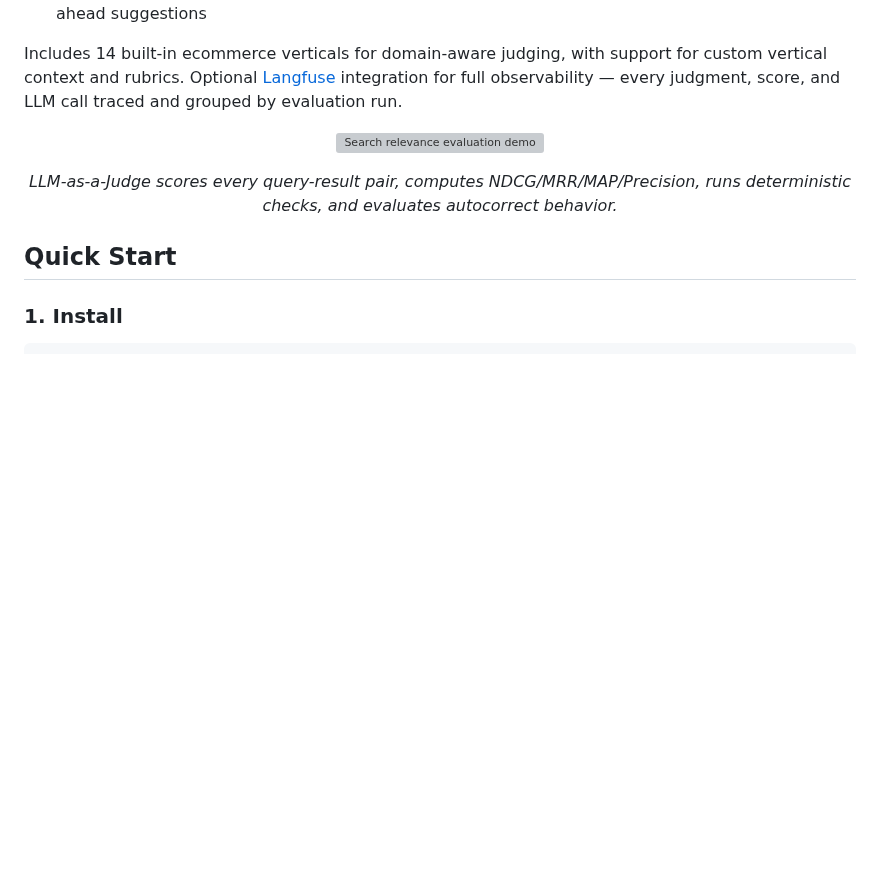
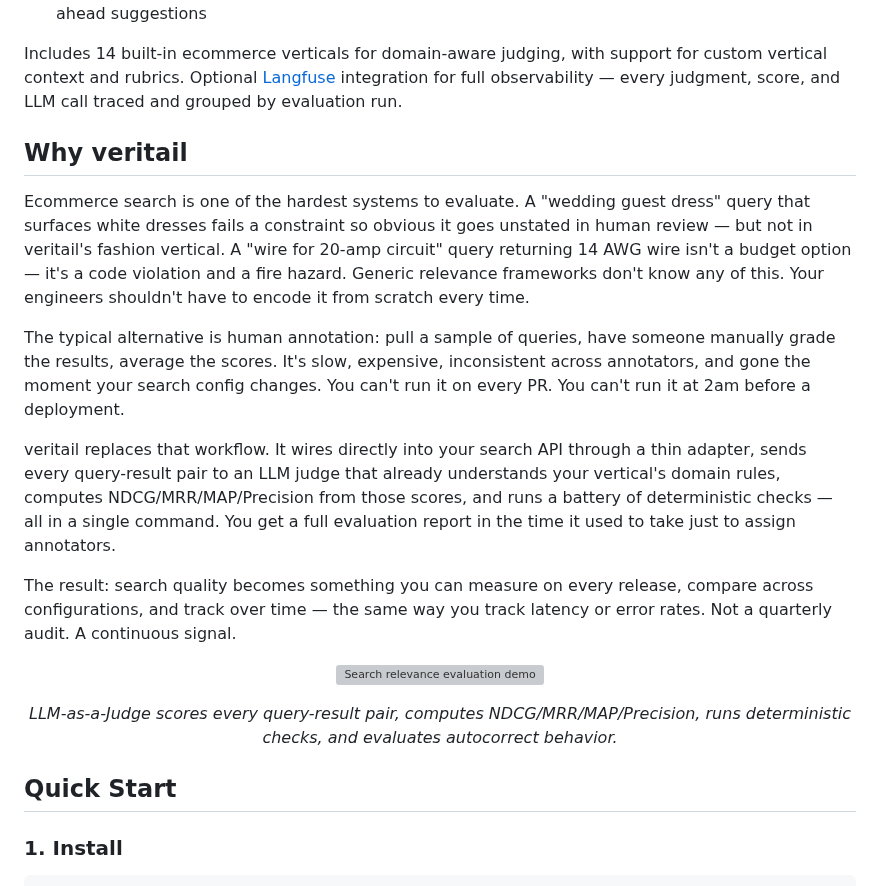
Before and after one commit to asarnaout/veritail, a Markdown page: README.md, the part around the change. Drawn GitHub-style; blank space fills up the shorter version; grey boxes are pictures that could not be loaded.

Commit message:
Add Why veritail section to README
Co-Authored-By: Claude Sonnet 4.6 <noreply@anthropic.com>

```diff
--- a/README.md
+++ b/README.md
@@ -17,6 +17,16 @@ Five evaluation layers:
 - **Autocomplete evaluation** — deterministic checks and LLM-based semantic evaluation for type-ahead suggestions
 
 Includes 14 built-in ecommerce verticals for domain-aware judging, with support for custom vertical context and rubrics. Optional [Langfuse](docs/backends.md#langfuse-backend) integration for full observability — every judgment, score, and LLM call traced and grouped by evaluation run.
+
+## Why veritail
+
+Ecommerce search is one of the hardest systems to evaluate. A "wedding guest dress" query that surfaces white dresses fails a constraint so obvious it goes unstated in human review — but not in veritail's fashion vertical. A "wire for 20-amp circuit" query returning 14 AWG wire isn't a budget option — it's a code violation and a fire hazard. Generic relevance frameworks don't know any of this. Your engineers shouldn't have to encode it from scratch every time.
+
+The typical alternative is human annotation: pull a sample of queries, have someone manually grade the results, average the scores. It's slow, expensive, inconsistent across annotators, and gone the moment your search config changes. You can't run it on every PR. You can't run it at 2am before a deployment.
+
+veritail replaces that workflow. It wires directly into your search API through a thin adapter, sends every query-result pair to an LLM judge that already understands your vertical's domain rules, computes NDCG/MRR/MAP/Precision from those scores, and runs a battery of deterministic checks — all in a single command. You get a full evaluation report in the time it used to take just to assign annotators.
+
+The result: search quality becomes something you can measure on every release, compare across configurations, and track over time — the same way you track latency or error rates. Not a quarterly audit. A continuous signal.
 
 <p align="center">
   <img src="assets/main.gif" alt="Search relevance evaluation demo" width="900">
```
